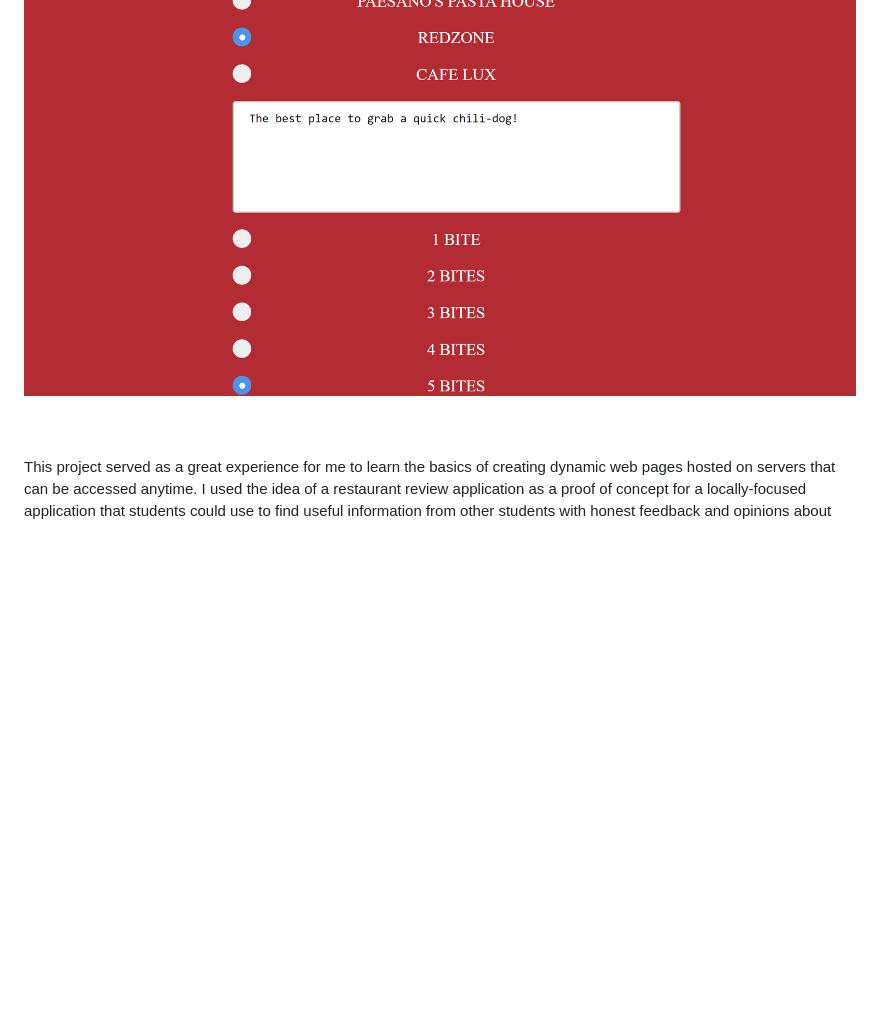
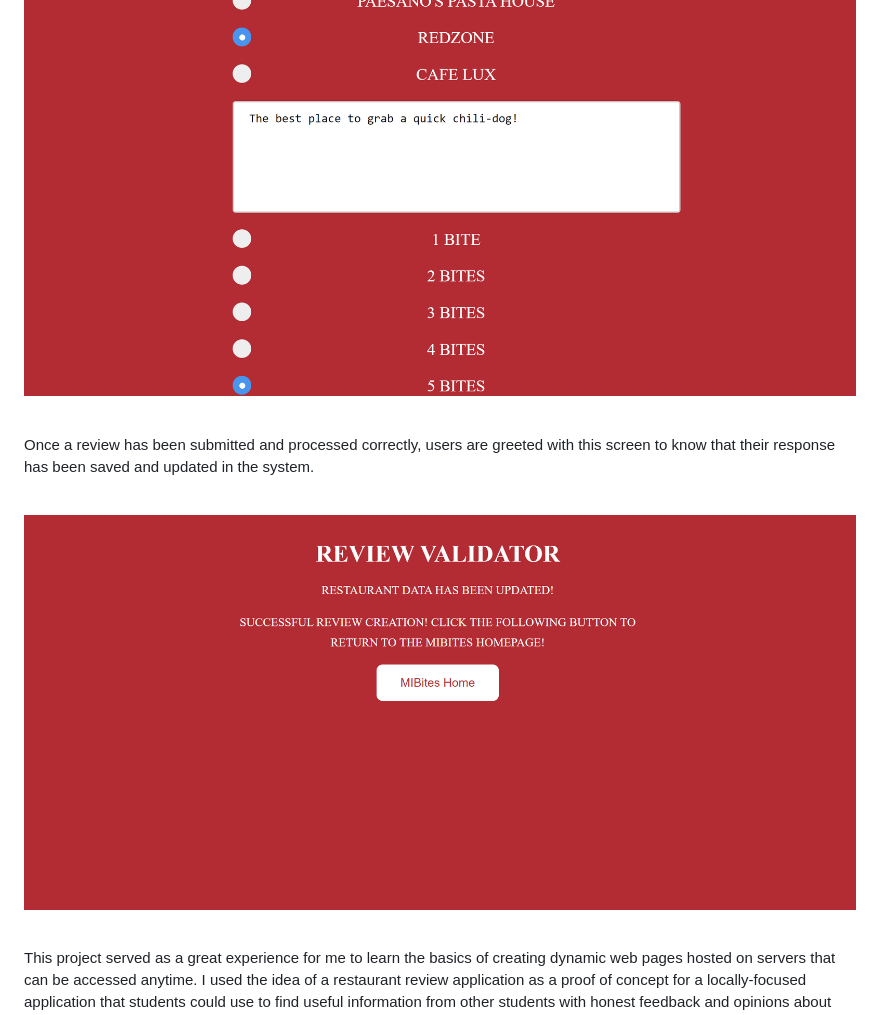
Before and after one commit to NicholasJWheeler/MIBites, a Markdown page: README.md, the part around the change. Rendered like a GitHub page; blank space fills up the shorter version.

```diff
--- a/README.md
+++ b/README.md
@@ -91,7 +91,13 @@ Here Sonic has just successfully logged into MIBites and has the three options o
 Since Sonic's favorite food is chili dogs, he decides to try the restaurant Red Zone as they have a wide selection of hot dog options. In the picture below Sonic can be seen leaving a review of Red Zone as well as a comment indicating the restaurant experience.<br><br>
 
 ![](https://github.com/NicholasJWheeler/MIBites/blob/main/Images/exampleReview.png?raw=true)
-<br><br><br>
+<br><br>
+
+Once a review has been submitted and processed correctly, users are greeted with this screen to know that their response has been saved and updated in the system.
+<br><br>
+
+![](https://github.com/NicholasJWheeler/MIBites/blob/main/Images/SuccessfulReview.png?raw=true)
+<br><br>
 
 This project served as a great experience for me to learn the basics of creating dynamic web pages hosted on servers that can be accessed anytime. I used the idea of a restaurant review application as a proof of concept for a locally-focused application that students could use to find useful information from other students with honest feedback and opinions about food near them. I certainly would like to continue creating web applications as well as utilizing other languages in the future.
 
```
